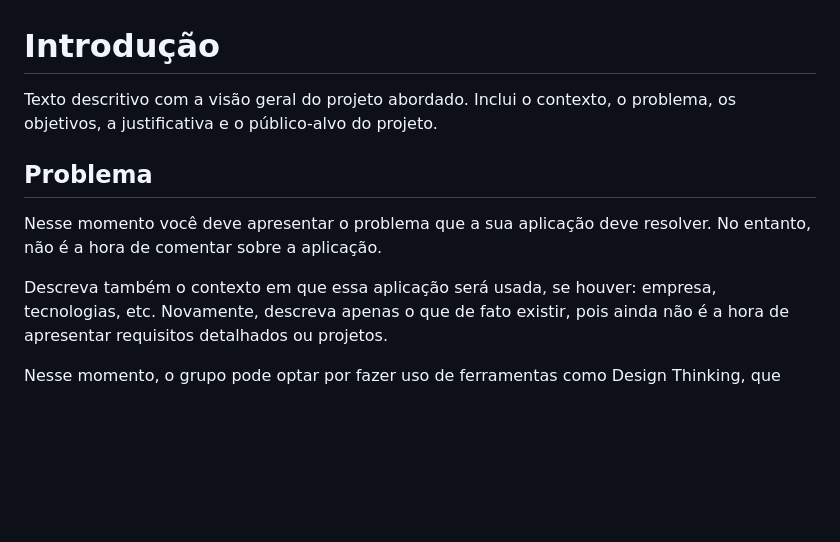
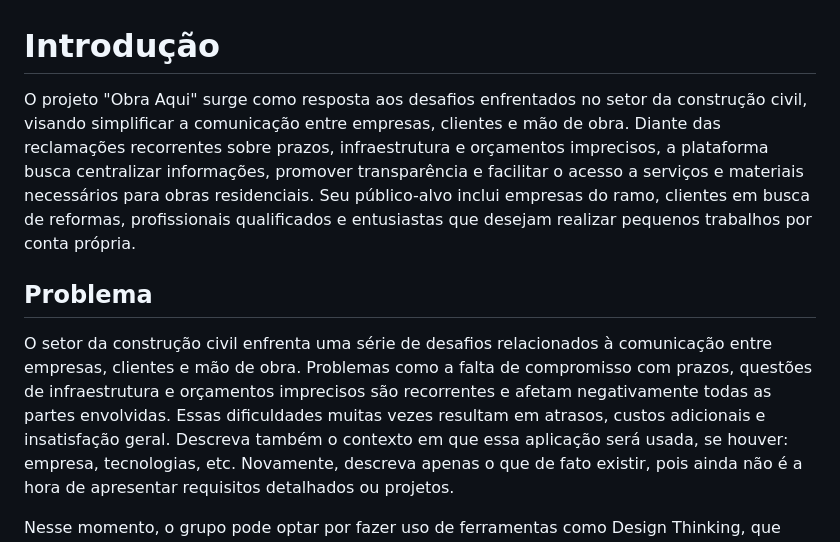
Before and after one commit to ICEI-PUC-Minas-PBR-ADS/pbr-ads-2024-1-1-ti-aw-t1-pbr-ads-2024-1-1-ti-aw-sua-obra-aqui, a Markdown page: docs/01-Documentação de Contexto.md, the part around the change. GitHub-like rendering; blank space fills up the shorter version.

```diff
--- a/docs/01-Documentação de Contexto.md
+++ b/docs/01-Documentação de Contexto.md
@@ -1,10 +1,7 @@
 # Introdução
-
-Texto descritivo com a visão geral do projeto abordado. Inclui o contexto, o problema, os objetivos, a justificativa e o público-alvo do projeto.
-
+O projeto "Obra Aqui" surge como resposta aos desafios enfrentados no setor da construção civil, visando simplificar a comunicação entre empresas, clientes e mão de obra. Diante das reclamações recorrentes sobre prazos, infraestrutura e orçamentos imprecisos, a plataforma busca centralizar informações, promover transparência e facilitar o acesso a serviços e materiais necessários para obras residenciais. Seu público-alvo inclui empresas do ramo, clientes em busca de reformas, profissionais qualificados e entusiastas que desejam realizar pequenos trabalhos por conta própria.
 ## Problema
-Nesse momento você deve apresentar o problema que a sua aplicação deve  resolver. No entanto, não é a hora de comentar sobre a aplicação.
-
+O setor da construção civil enfrenta uma série de desafios relacionados à comunicação entre empresas, clientes e mão de obra. Problemas como a falta de compromisso com prazos, questões de infraestrutura e orçamentos imprecisos são recorrentes e afetam negativamente todas as partes envolvidas. Essas dificuldades muitas vezes resultam em atrasos, custos adicionais e insatisfação geral.
 Descreva também o contexto em que essa aplicação será usada, se  houver: empresa, tecnologias, etc. Novamente, descreva apenas o que de  fato existir, pois ainda não é a hora de apresentar requisitos  detalhados ou projetos.
 
 Nesse momento, o grupo pode optar por fazer uso  de ferramentas como Design Thinking, que permite um olhar de ponta a ponta para o problema.
```
